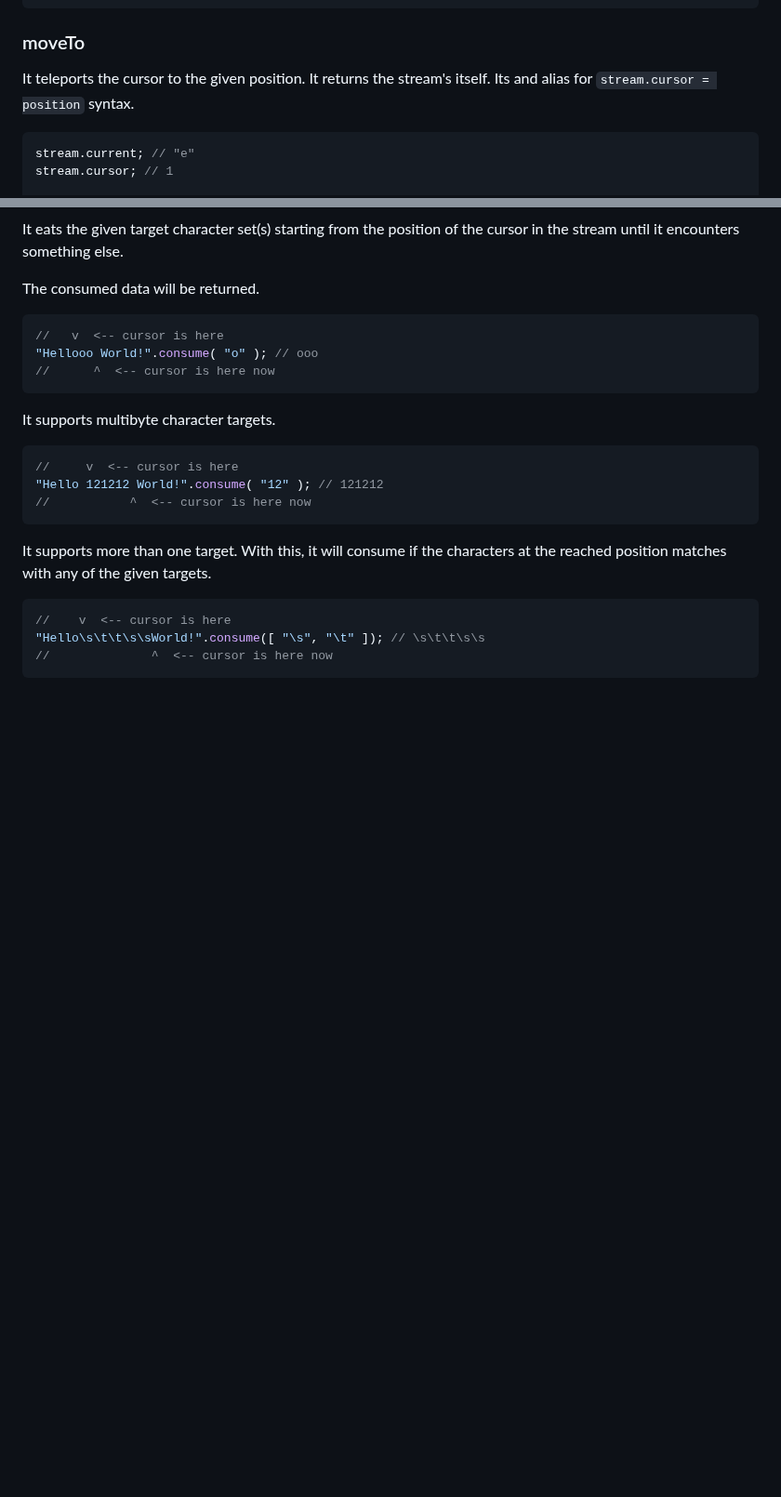
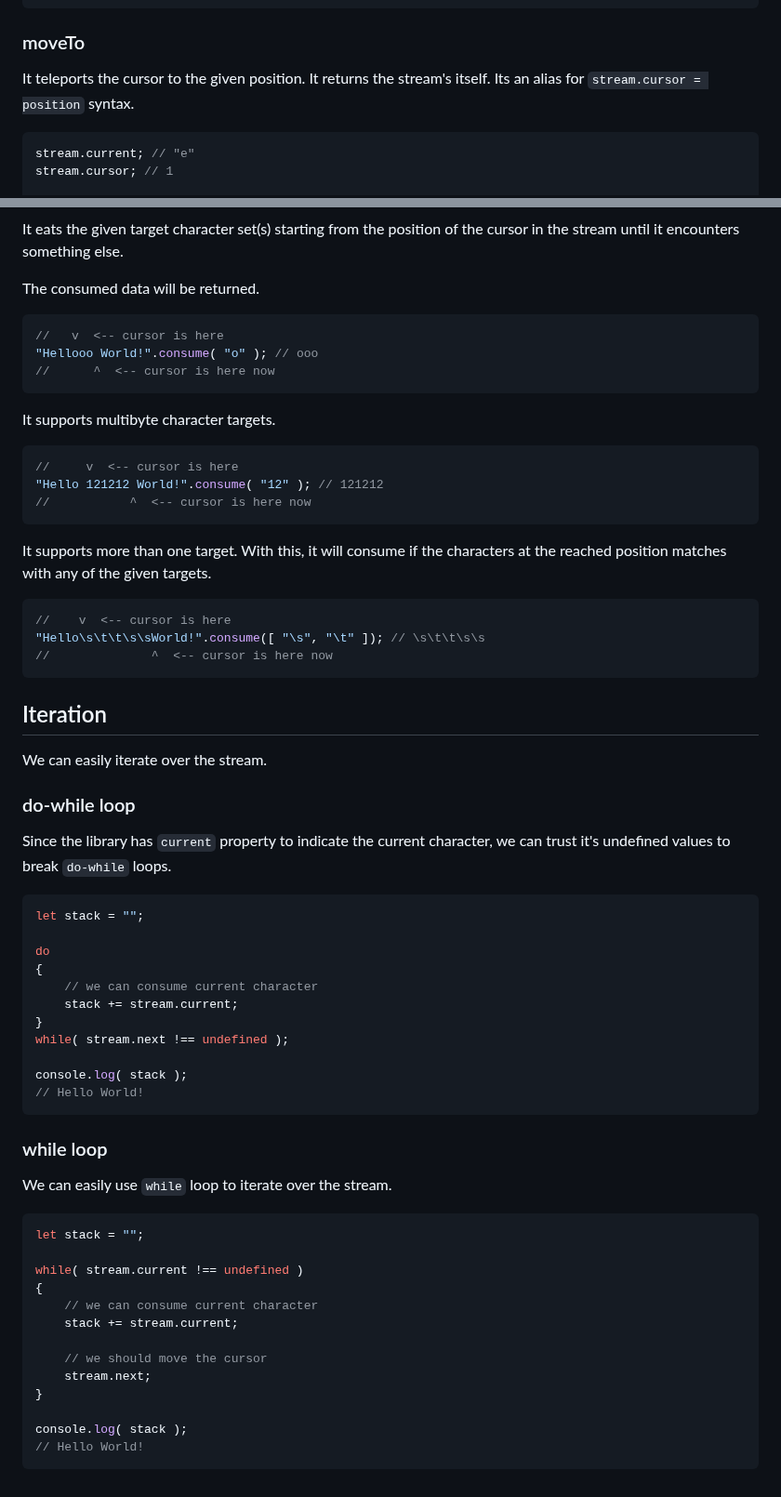
Before and after one commit to ismailceylan/ascii-byte-stream, a Markdown page: README.md, 2 parts joined by grey strips. Shown at 93% size. GitHub-like rendering; blank space fills up the shorter version.

Commit message:
docs(readme): improvements

````diff
--- a/README.md
+++ b/README.md
@@ -202,7 +202,7 @@ stream.cursor; // 7
 ```
 
 ### moveTo
-It teleports the cursor to the given position. It returns the stream's itself. Its and alias for `stream.cursor = position` syntax.
+It teleports the cursor to the given position. It returns the stream's itself. Its an alias for `stream.cursor = position` syntax.
 
 ```js
 stream.current; // "e"
@@ -258,3 +258,42 @@ It supports more than one target. With this, it will consume if the characters a
 "Hello\s\t\t\s\sWorld!".consume([ "\s", "\t" ]); // \s\t\t\s\s
 //              ^  <-- cursor is here now
 ```
+
+## Iteration
+We can easily iterate over the stream.
+
+### do-while loop
+Since the library has `current` property to indicate the current character, we can trust it's undefined values to break `do-while` loops.
+
+```js
+let stack = "";
+
+do
+{
+	// we can consume current character
+	stack += stream.current;
+}
+while( stream.next !== undefined );
+
+console.log( stack );
+// Hello World!
+```
+
+### while loop
+We can easily use `while` loop to iterate over the stream.
+
+```js
+let stack = "";
+
+while( stream.current !== undefined )
+{
+	// we can consume current character
+	stack += stream.current;
+
+	// we should move the cursor
+	stream.next;
+}
+
+console.log( stack );
+// Hello World!
+```
````
Also changed, not shown: other parts of README.md (+1 -1 lines).
